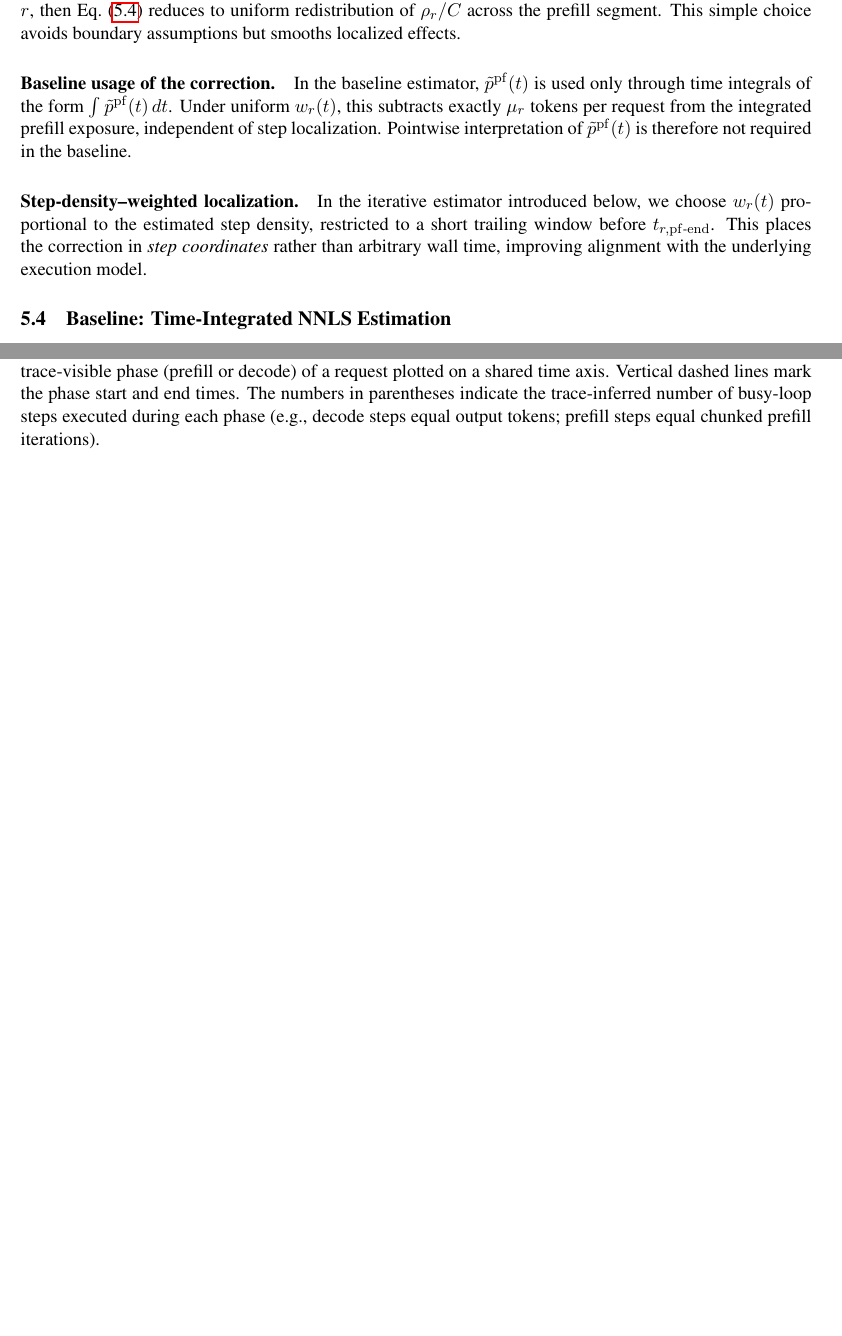
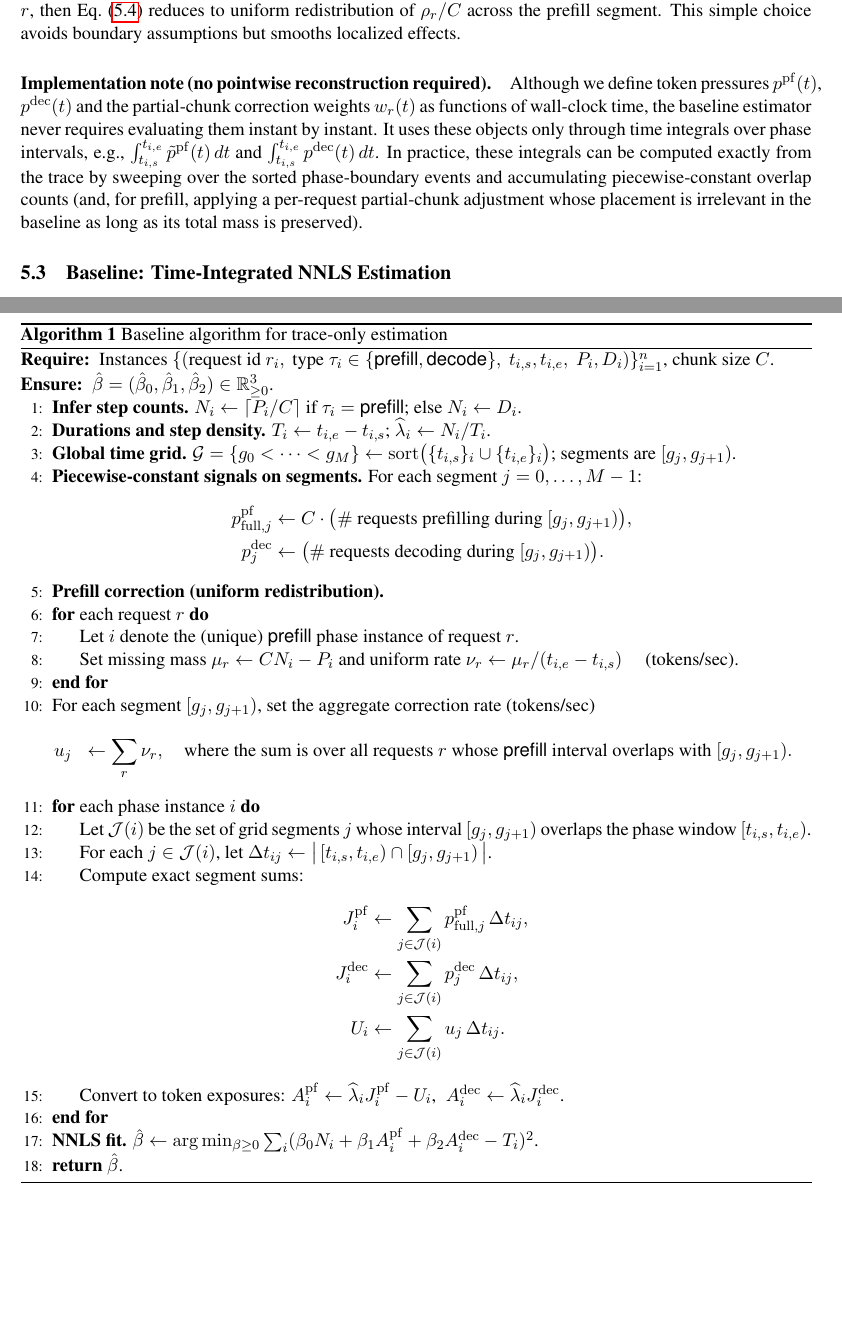
Before and after one commit to inference-sim/blis, a LaTeX paper (paper/blis.tex): two parts of pages 5 and 12 of 12 before the commit and two parts of pages 6 and 13 of 13 after it, joined at a grey line, cut so that both start at the same text, the shorter picture padded with empty space. Compiled offline with pdfLaTeX.

Commit message:
Cleaner writeup with a better figure caption and pseudocode (#21)
* correcting prompt length to prefill token len

Signed-off-by: Srinivasan Parthasarathy <spartha@us.ibm.com>

* cleanerwriteup

Signed-off-by: Srinivasan Parthasarathy <spartha@us.ibm.com>

---------

Signed-off-by: Srinivasan Parthasarathy <spartha@us.ibm.com>

```diff
--- a/paper/blis.tex
+++ b/paper/blis.tex
@@ -906,20 +957,19 @@ Eq.~\eqref{eq:refined_prefill_pressure} reduces to uniform redistribution of
 $\rho_r/C$ across the prefill segment.
 This simple choice avoids boundary assumptions but smooths localized effects.
 
-\paragraph{Baseline usage of the correction.}
-In the baseline estimator, $\tilde p^{\mathrm{pf}}(t)$ is used only through
-time integrals of the form $\int \tilde p^{\mathrm{pf}}(t)\,dt$.
-Under uniform $w_r(t)$, this subtracts exactly $\mu_r$ tokens per request from
-the integrated prefill exposure, independent of step localization.
-Pointwise interpretation of $\tilde p^{\mathrm{pf}}(t)$ is therefore not
-required in the baseline.
+\paragraph{Implementation note (no pointwise reconstruction required).}
+Although we define token pressures $p^{\mathrm{pf}}(t)$, $p^{\mathrm{dec}}(t)$ and
+the partial-chunk correction weights $w_r(t)$ as functions of wall-clock time,
+the baseline estimator never requires evaluating them instant by instant.
+It uses these objects only through time integrals over phase intervals, e.g.,
+$\int_{t_{i,s}}^{t_{i,e}} \tilde p^{\mathrm{pf}}(t)\,dt$ and
+$\int_{t_{i,s}}^{t_{i,e}} p^{\mathrm{dec}}(t)\,dt$.
+In practice, these integrals can be computed exactly from the trace by sweeping
+over the sorted phase-boundary events and accumulating piecewise-constant
+overlap counts (and, for prefill, applying a per-request partial-chunk
+adjustment whose placement is irrelevant in the baseline as long as its total
+mass is preserved).
 
-\paragraph{Step-density--weighted localization.}
-In the iterative estimator introduced below, we choose $w_r(t)$ proportional
-to the estimated step density, restricted to a short trailing window before
-$t_{r,\mathrm{pf\text{-}\mathrm{end}}}$.
-This places the correction in \emph{step coordinates} rather than arbitrary
-wall time, improving alignment with the underlying execution model.
 
 \subsection{Baseline: Time-Integrated NNLS Estimation}
 \label{sec:baseline}
@@ -1000,6 +1050,65 @@ We emphasize that the simulator generates its own step-level token counts
 and KV-cache dynamics; the only information learned from traces is the
 estimated $\beta$, which parameterizes the simulator but does not
 encode any trace-specific timing information.
+
+The pseudocode for the baseline estimation procedure is in
+Algorithm \ref{alg:baseline}.
+
+\begin{algorithm}[t]
+\caption{Baseline algorithm for trace-only estimation}
+\label{alg:baseline}
+\begin{algorithmic}[1]
+\Require Instances $\{(\text{request id }r_i,\ \text{type }\tau_i\in\{\textsf{prefill},\textsf{decode}\},\ t_{i,s},t_{i,e},\ P_i,D_i)\}_{i=1}^n$, chunk size $C$.
+\Ensure $\hat\beta=(\hat\beta_0,\hat\beta_1,\hat\beta_2)\in\mathbb{R}^3_{\ge 0}$.
+\State \textbf{Infer step counts.} $N_i\gets \lceil P_i/C\rceil$ if $\tau_i=\textsf{prefill}$; else $N_i\gets D_i$.
+\State \textbf{Durations and step density.} $T_i\gets t_{i,e}-t_{i,s}$; $\widehat\lambda_i\gets N_i/T_i$.
+\State \textbf{Global time grid.} $\mathcal{G}=\{g_0<\dots<g_M\}\gets\mathrm{sort}\big(\{t_{i,s}\}_i\cup\{t_{i,e}\}_i\big)$; segments are $[g_j,g_{j+1})$.
+\State \textbf{Piecewise-constant signals on segments.} For each segment $j=0,\dots,M-1$:
+\[
+\begin{aligned}
+p^{\mathrm{pf}}_{\mathrm{full},j}
+&\gets C \cdot \bigl(\#\text{ requests prefilling during }[g_j,g_{j+1})\bigr),\\
+p^{\mathrm{dec}}_{j}
+&\gets \bigl(\#\text{ requests decoding during }[g_j,g_{j+1})\bigr).
+\end{aligned}
+\]
+\State \textbf{Prefill correction (uniform redistribution).}
+\For{each request $r$}
+  \State Let $i$ denote the (unique) \textsf{prefill} phase instance of request $r$.
+  \State Set missing mass $\mu_r \gets C N_i - P_i$ and uniform rate
+  $\nu_r \gets \mu_r/(t_{i,e}-t_{i,s})$ \quad (tokens/sec).
+\EndFor
+\State For each segment $[g_j,g_{j+1})$, set the aggregate correction rate (tokens/sec)
+\[
+\begin{aligned}
+u_j \;\;&\gets \sum_r \nu_r,
+\quad \text{where the sum is over all requests $r$ whose \textsf{prefill} interval overlaps with }[g_j,g_{j+1}) .
+\end{aligned}
+\]
+\For{each phase instance $i$}
+  \State Let $\mathcal{J}(i)$ be the set of grid segments $j$ whose interval
+  $[g_j,g_{j+1})$ overlaps the phase window $[t_{i,s},t_{i,e})$.
+  \State For each $j\in\mathcal{J}(i)$, let
+  $\Delta t_{ij} \gets \bigl|\,[t_{i,s},t_{i,e})\cap[g_j,g_{j+1})\,\bigr|$.
+  \State Compute exact segment sums:
+  \[
+  \begin{aligned}
+  J^{\mathrm{pf}}_i &\gets \sum_{j\in\mathcal{J}(i)} p^{\mathrm{pf}}_{\mathrm{full},j}\,\Delta t_{ij},\\
+  J^{\mathrm{dec}}_i &\gets \sum_{j\in\mathcal{J}(i)} p^{\mathrm{dec}}_{j}\,\Delta t_{ij},\\
+  U_i &\gets \sum_{j\in\mathcal{J}(i)} u_j\,\Delta t_{ij}.
+  \end{aligned}
+  \]
+  \State Convert to token exposures:
+  $A^{\mathrm{pf}}_i\gets \widehat\lambda_i J^{\mathrm{pf}}_i-U_i$,\;
+  $A^{\mathrm{dec}}_i\gets \widehat\lambda_i J^{\mathrm{dec}}_i$.
+\EndFor
+\State \textbf{NNLS fit.}
+$\hat\beta\gets\arg\min_{\beta\ge0}\sum_i(\beta_0N_i+\beta_1A^{\mathrm{pf}}_i+\beta_2A^{\mathrm{dec}}_i-T_i)^2$.
+\State \Return $\hat\beta$.
+\end{algorithmic}
+\end{algorithm}
+
+
 
 \paragraph{Limitation of the baseline.}
 This estimator remains wall-clock--weighted because $A_i^{\mathrm{pf}}$ and
@@ -1389,12 +1496 @@ simulation.
-  \caption{\textbf{Overlapping phase intervals and trace-derived quantities.}
-  Each horizontal bar represents a trace-visible phase (prefill or decode)
-  of a request plotted on a shared time axis. Vertical dashed
-  lines mark the phase start and end times. The numbers in
-  parentheses indicate the trace-inferred number of busy-loop steps
-  executed during each phase (e.g., decode steps equal output tokens;
-  prefill steps equal chunked prefill iterations).}
-  \label{fig:overlap_phases}
-\end{figure}
-
-
 \end{document}
```
Also changed, not shown: python/data/traces/sample.csv (+1 -1 lines), paper/blis.tex (103 more changed lines), 4 other files.
